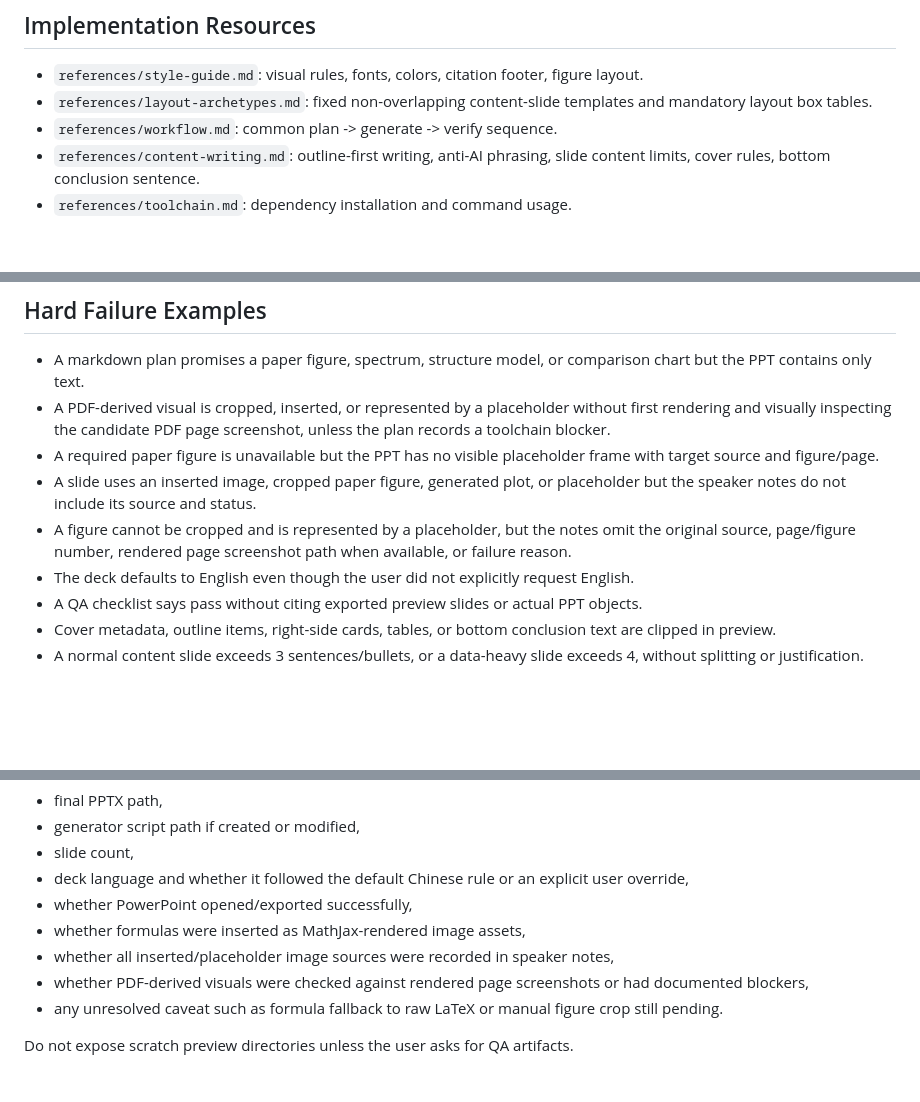
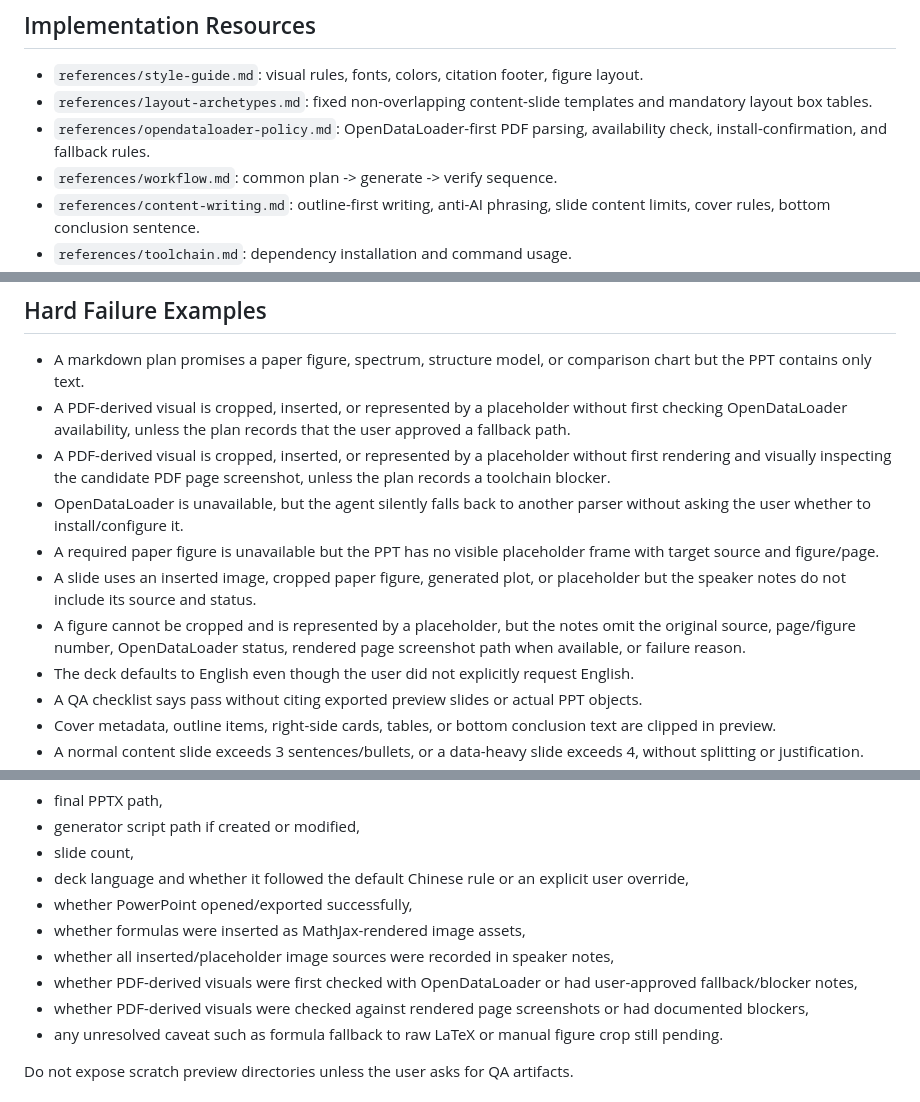
Before and after one commit to gyrohjm/skillhub, a Markdown page: simple-sci-ppt/SKILL.md, 3 parts joined by grey strips. Drawn GitHub-style; blank space fills up the shorter version.

```diff
--- a/simple-sci-ppt/SKILL.md
+++ b/simple-sci-ppt/SKILL.md
@@ -57,6 +66,7 @@ Do not treat a visible citation footer as a replacement for speaker-note source
 
 - `references/style-guide.md`: visual rules, fonts, colors, citation footer, figure layout.
 - `references/layout-archetypes.md`: fixed non-overlapping content-slide templates and mandatory layout box tables.
+- `references/opendataloader-policy.md`: OpenDataLoader-first PDF parsing, availability check, install-confirmation, and fallback rules.
 - `references/workflow.md`: common plan -> generate -> verify sequence.
 - `references/content-writing.md`: outline-first writing, anti-AI phrasing, slide content limits, cover rules, bottom conclusion sentence.
 - `references/toolchain.md`: dependency installation and command usage.
@@ -72,10 +82,12 @@ Do not treat a visible citation footer as a replacement for speaker-note source
 ## Hard Failure Examples
 
 - A markdown plan promises a paper figure, spectrum, structure model, or comparison chart but the PPT contains only text.
+- A PDF-derived visual is cropped, inserted, or represented by a placeholder without first checking OpenDataLoader availability, unless the plan records that the user approved a fallback path.
 - A PDF-derived visual is cropped, inserted, or represented by a placeholder without first rendering and visually inspecting the candidate PDF page screenshot, unless the plan records a toolchain blocker.
+- OpenDataLoader is unavailable, but the agent silently falls back to another parser without asking the user whether to install/configure it.
 - A required paper figure is unavailable but the PPT has no visible placeholder frame with target source and figure/page.
 - A slide uses an inserted image, cropped paper figure, generated plot, or placeholder but the speaker notes do not include its source and status.
-- A figure cannot be cropped and is represented by a placeholder, but the notes omit the original source, page/figure number, rendered page screenshot path when available, or failure reason.
+- A figure cannot be cropped and is represented by a placeholder, but the notes omit the original source, page/figure number, OpenDataLoader status, rendered page screenshot path when available, or failure reason.
 - The deck defaults to English even though the user did not explicitly request English.
 - A QA checklist says pass without citing exported preview slides or actual PPT objects.
 - Cover metadata, outline items, right-side cards, tables, or bottom conclusion text are clipped in preview.
@@ -100,6 +112,7 @@ In the final response, report:
 - whether PowerPoint opened/exported successfully,
 - whether formulas were inserted as MathJax-rendered image assets,
 - whether all inserted/placeholder image sources were recorded in speaker notes,
+- whether PDF-derived visuals were first checked with OpenDataLoader or had user-approved fallback/blocker notes,
 - whether PDF-derived visuals were checked against rendered page screenshots or had documented blockers,
 - any unresolved caveat such as formula fallback to raw LaTeX or manual figure crop still pending.
 
```
Also changed, not shown: other parts of simple-sci-ppt/SKILL.md (+24 -15 lines).
